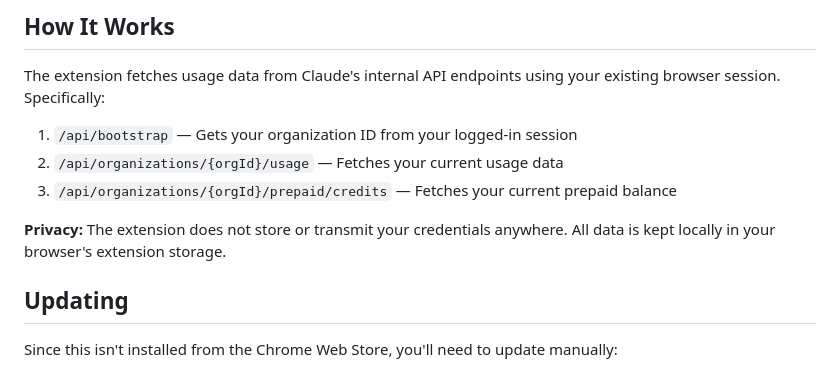
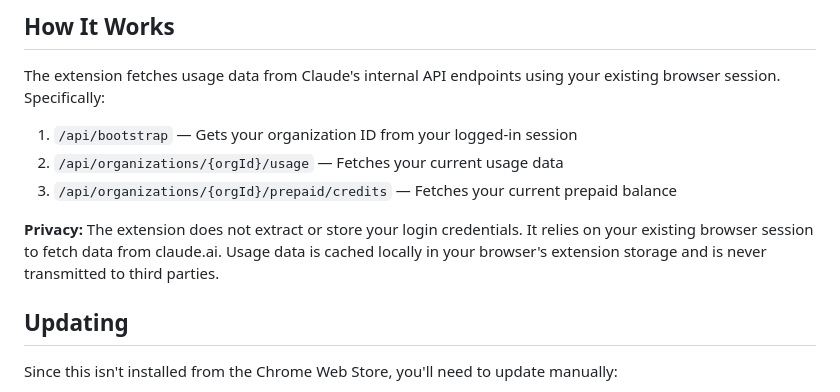
Before and after one commit to mrpesho/claude-usage-monitor, a Markdown page: README.md, the part around the change. Drawn GitHub-style.

Commit message:
Clarify privacy statement in README
The previous wording was contradictory — claiming no data is stored
while also saying data is kept in extension storage. Reworded to
accurately describe that credentials are never extracted/stored and
usage data is cached locally.

```diff
--- a/README.md
+++ b/README.md
@@ -85,7 +85,7 @@ The extension fetches usage data from Claude's internal API endpoints using your
 2. `/api/organizations/{orgId}/usage` — Fetches your current usage data
 3. `/api/organizations/{orgId}/prepaid/credits` — Fetches your current prepaid balance
 
-**Privacy:** The extension does not store or transmit your credentials anywhere. All data is kept locally in your browser's extension storage.
+**Privacy:** The extension does not extract or store your login credentials. It relies on your existing browser session to fetch data from claude.ai. Usage data is cached locally in your browser's extension storage and is never transmitted to third parties.
 
 ## Updating
 
```
